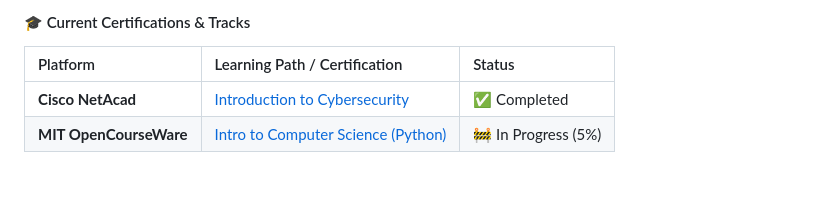
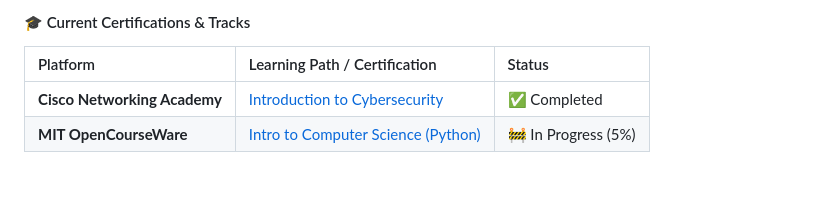
Before and after one commit to augusto-mate/augusto-mate, a Markdown page: README.md, the part around the change. Rendered like a GitHub page.

Commit message:
docs: update Cisco NetAcad to Cisco Networking Academy

```diff
--- a/README.md
+++ b/README.md
@@ -76,7 +76,7 @@ i4j5k6l Setup: Configure Linux environment for GPU acceleration
 
 | Platform | Learning Path / Certification | Status |
 | :--- | :--- | :--- |
-| **Cisco NetAcad** | [Introduction to Cybersecurity](https://www.netacad.com/courses/introduction-to-cybersecurity?courseLang=en-US) | ✅ Completed |
+| **Cisco Networking Academy** | [Introduction to Cybersecurity](https://www.netacad.com/courses/introduction-to-cybersecurity?courseLang=en-US) | ✅ Completed |
 | **MIT OpenCourseWare** | [Intro to Computer Science (Python)](https://ocw.mit.edu/courses/6-0001-introduction-to-computer-science-and-programming-in-python-fall-2016/) | 🚧 In Progress (5%) |
 
 <br />
```
